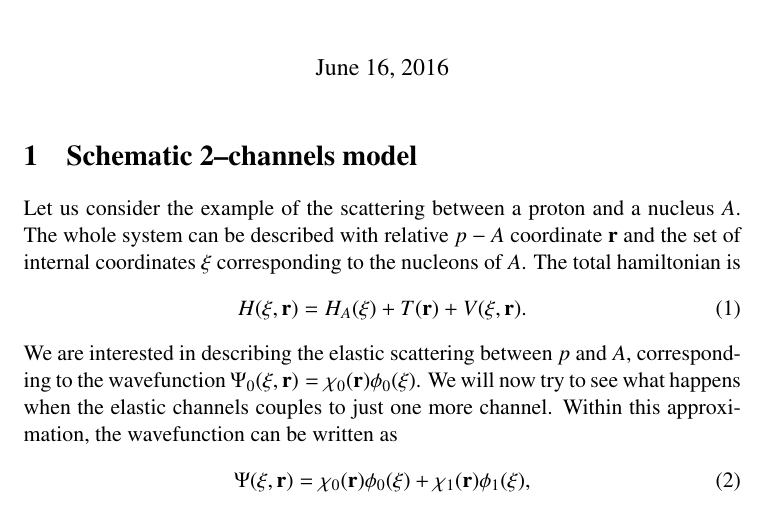
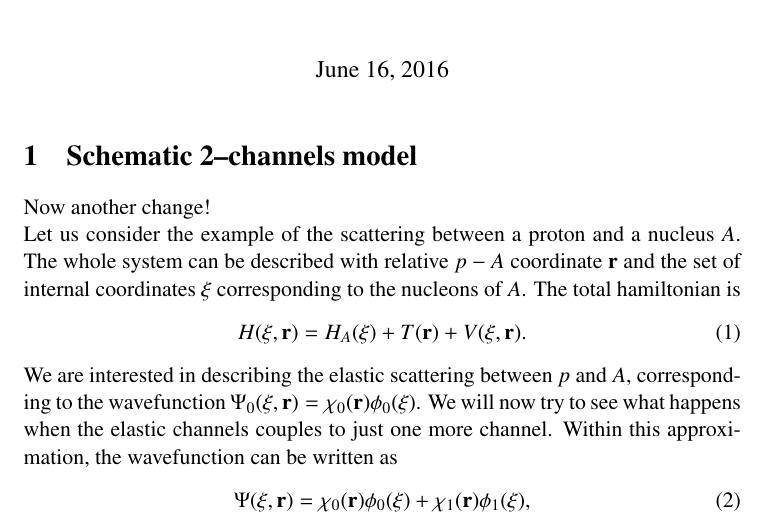
Before and after one commit to potel/OpticalPotential, a LaTeX document (optical.tex): part of page 1 of 7, cut so that both start at the same text. Compiled offline with pdfLaTeX.

Commit message:
A new change

```diff
--- a/optical.tex
+++ b/optical.tex
@@ -24,6 +24,7 @@
 \maketitle
 %\tableofcontents
 \section{Schematic 2--channels model}
+Now another change!\\
 Let us  consider the example of the scattering between a proton and a nucleus $A$. The whole system can be described with relative $p-A$ coordinate $\mathbf{r}$ and the set of internal coordinates $\xi$ corresponding to the nucleons of $A$. The total hamiltonian is
 \begin{equation}\label{eq1}
 H(\xi,\mathbf{r})=H_{A}(\xi)+T(\mathbf{r})+V(\xi,\mathbf{r}).
```
